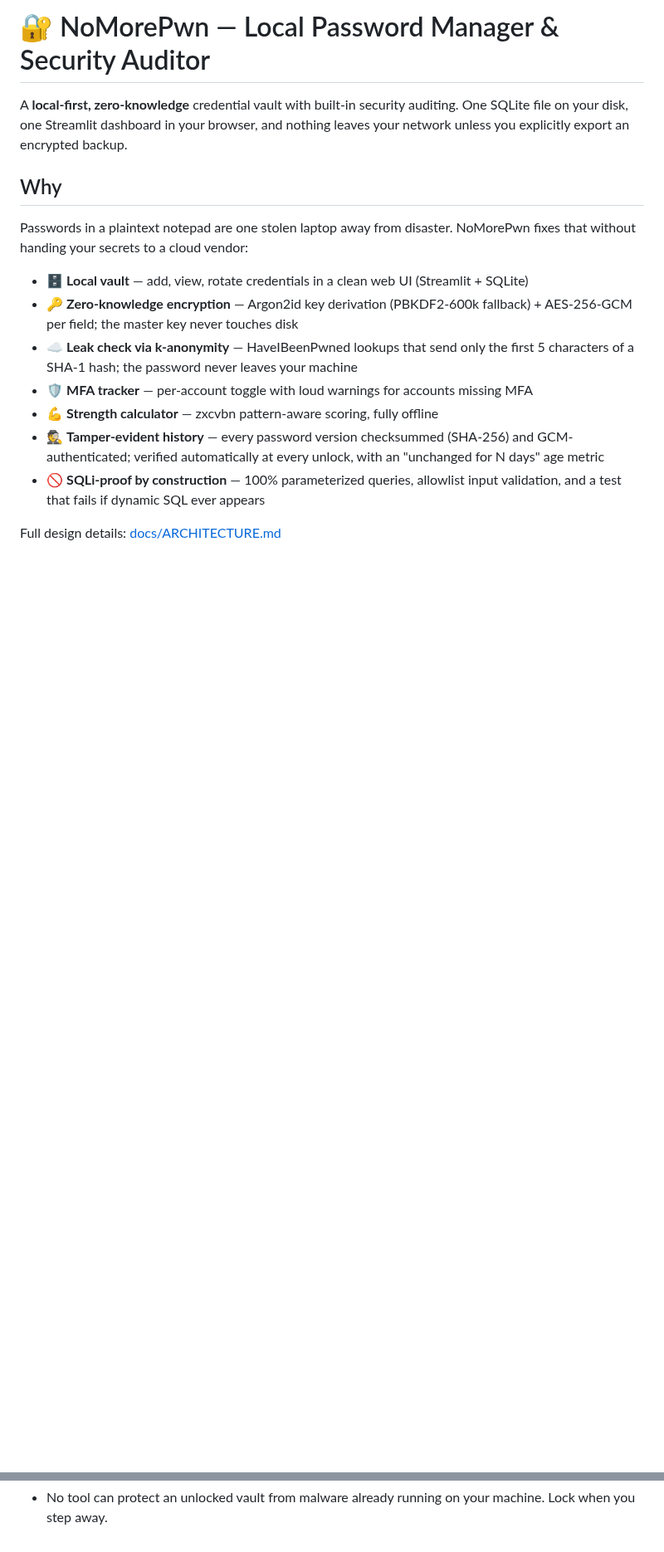
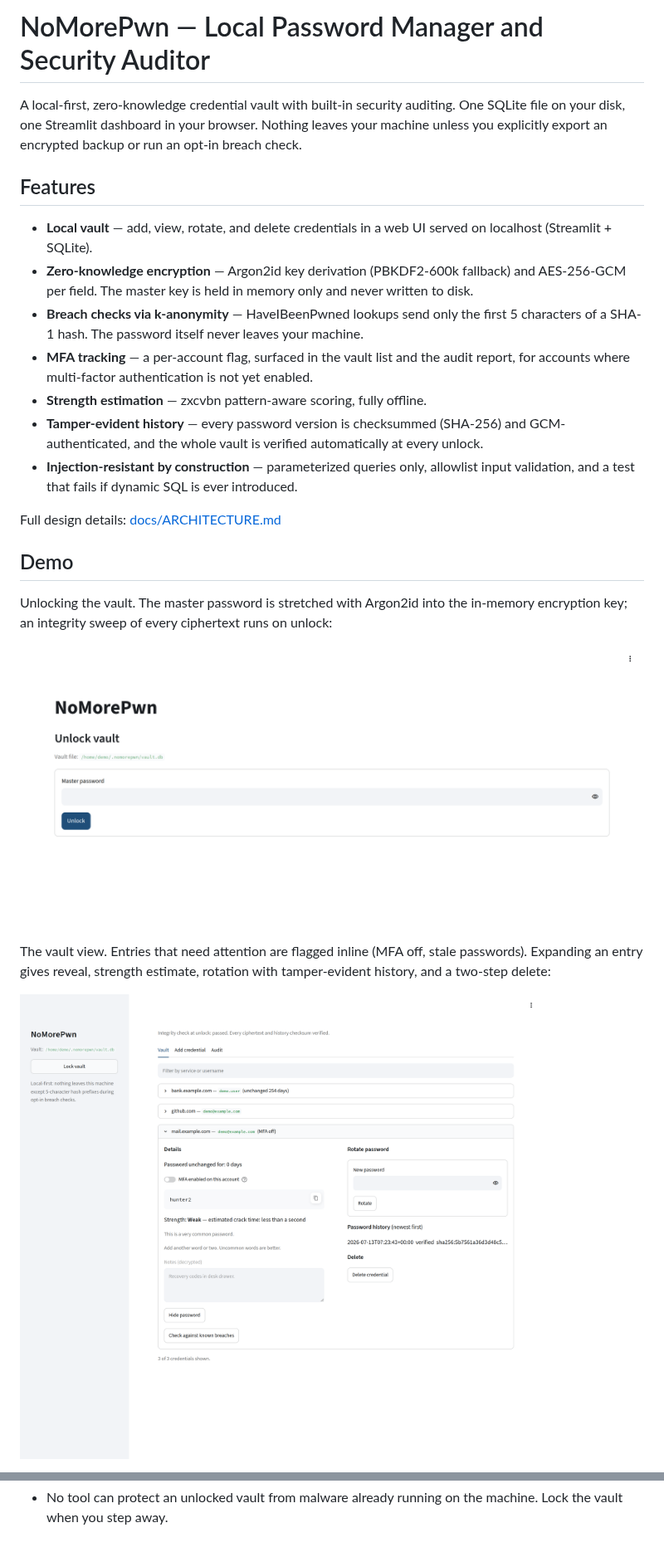
Before and after one commit to grloper/NoMorePwn-Password-Manager, a Markdown page: README.md, 2 parts joined by grey strips. Shown at 83% size. Rendered like a GitHub page; pictures changed too: docs/screenshots/unlock.png (added), docs/screenshots/vault.png (added); blank space fills up the shorter version.

```diff
--- a/README.md
+++ b/README.md
@@ -1,22 +1,44 @@
-# 🔐 NoMorePwn — Local Password Manager & Security Auditor
+# NoMorePwn — Local Password Manager and Security Auditor
 
-A **local-first, zero-knowledge** credential vault with built-in
-security auditing. One SQLite file on your disk, one Streamlit
-dashboard in your browser, and nothing leaves your network unless you
-explicitly export an encrypted backup.
+A local-first, zero-knowledge credential vault with built-in security
+auditing. One SQLite file on your disk, one Streamlit dashboard in your
+browser. Nothing leaves your machine unless you explicitly export an
+encrypted backup or run an opt-in breach check.
 
-## Why
+## Features
 
-Passwords in a plaintext notepad are one stolen laptop away from
-disaster. NoMorePwn fixes that without handing your secrets to a cloud
-vendor:
-
-- 🗄 **Local vault** — add, view, rotate credentials in a clean web UI (Streamlit + SQLite)
-- 🔑 **Zero-knowledge encryption** — Argon2id key derivation (PBKDF2-600k fallback) + AES-256-GCM per field; the master key never touches disk
-- ☁️ **Leak check via k-anonymity** — HaveIBeenPwned lookups that send only the first 5 characters of a SHA-1 hash; the password never leaves your machine
-- 🛡 **MFA tracker** — per-account toggle with loud warnings for accounts missing MFA
-- 💪 **Strength calculator** — zxcvbn pattern-aware scoring, fully offline
-- 🕵️ **Tamper-evident history** — every password version checksummed (SHA-256) and GCM-authenticated; verified automatically at every unlock, with an "unchanged for N days" age metric
-- 🚫 **SQLi-proof by construction** — 100% parameterized queries, allowlist input validation, and a test that fails if dynamic SQL ever appears
+- **Local vault** — add, view, rotate, and delete credentials in a web
+  UI served on localhost (Streamlit + SQLite).
+- **Zero-knowledge encryption** — Argon2id key derivation (PBKDF2-600k
+  fallback) and AES-256-GCM per field. The master key is held in memory
+  only and never written to disk.
+- **Breach checks via k-anonymity** — HaveIBeenPwned lookups send only
+  the first 5 characters of a SHA-1 hash. The password itself never
+  leaves your machine.
+- **MFA tracking** — a per-account flag, surfaced in the vault list and
+  the audit report, for accounts where multi-factor authentication is
+  not yet enabled.
+- **Strength estimation** — zxcvbn pattern-aware scoring, fully offline.
+- **Tamper-evident history** — every password version is checksummed
+  (SHA-256) and GCM-authenticated, and the whole vault is verified
+  automatically at every unlock.
+- **Injection-resistant by construction** — parameterized queries only,
+  allowlist input validation, and a test that fails if dynamic SQL is
+  ever introduced.
 
 Full design details: [docs/ARCHITECTURE.md](docs/ARCHITECTURE.md)
+
+## Demo
+
+Unlocking the vault. The master password is stretched with Argon2id
+into the in-memory encryption key; an integrity sweep of every
+ciphertext runs on unlock:
+
+![Unlock screen](docs/screenshots/unlock.png)
+
+The vault view. Entries that need attention are flagged inline (MFA
+off, stale passwords). Expanding an entry gives reveal, strength
+estimate, rotation with tamper-evident history, and a two-step delete:
+
+![Vault view](docs/screenshots/vault.png)
+
@@ -89,2 +117,2 @@ python -m unittest discover tests -v
 - No tool can protect an unlocked vault from malware already running on
-  your machine. Lock when you step away.
+  the machine. Lock the vault when you step away.
```
Also changed, not shown: other parts of README.md (+23 -17 lines), docs/screenshots/audit.png (added), 2 other files.
